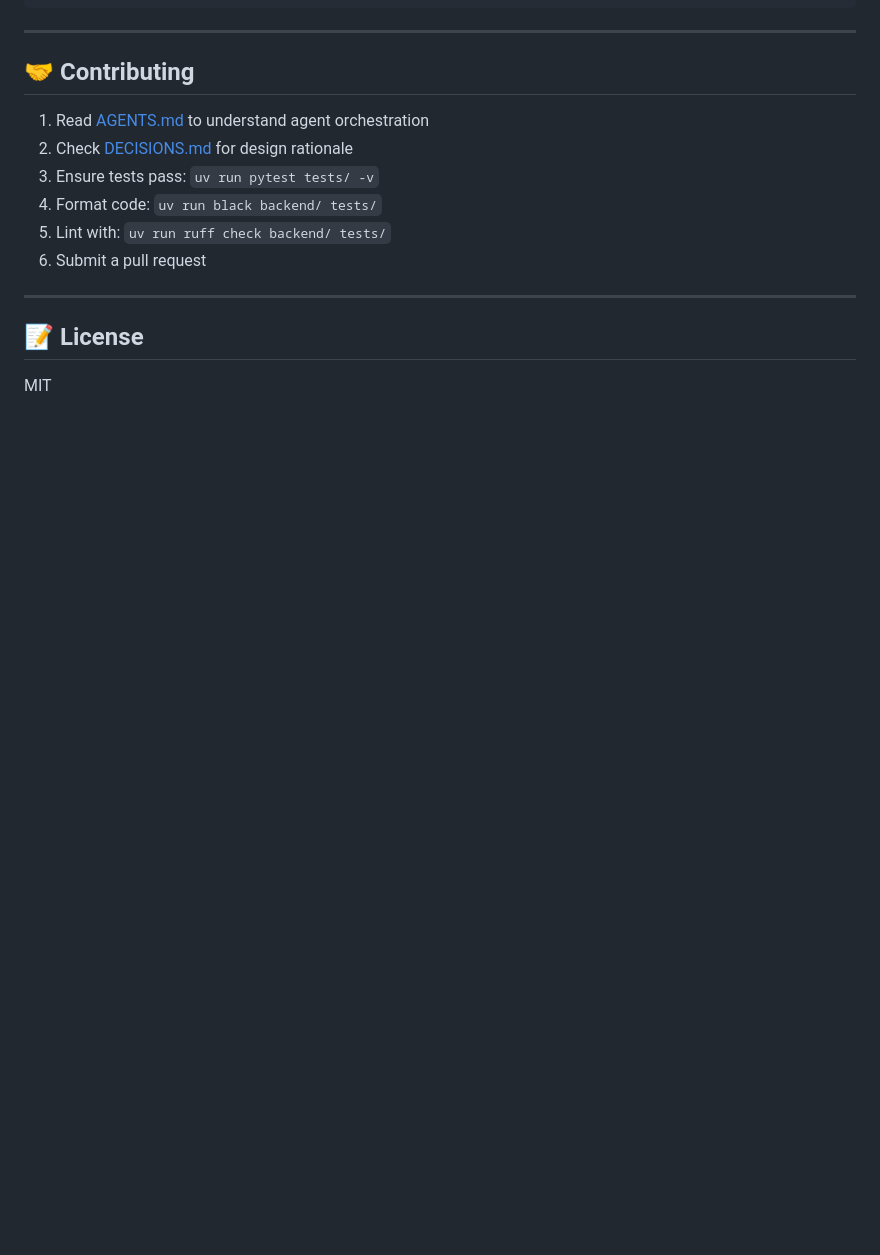
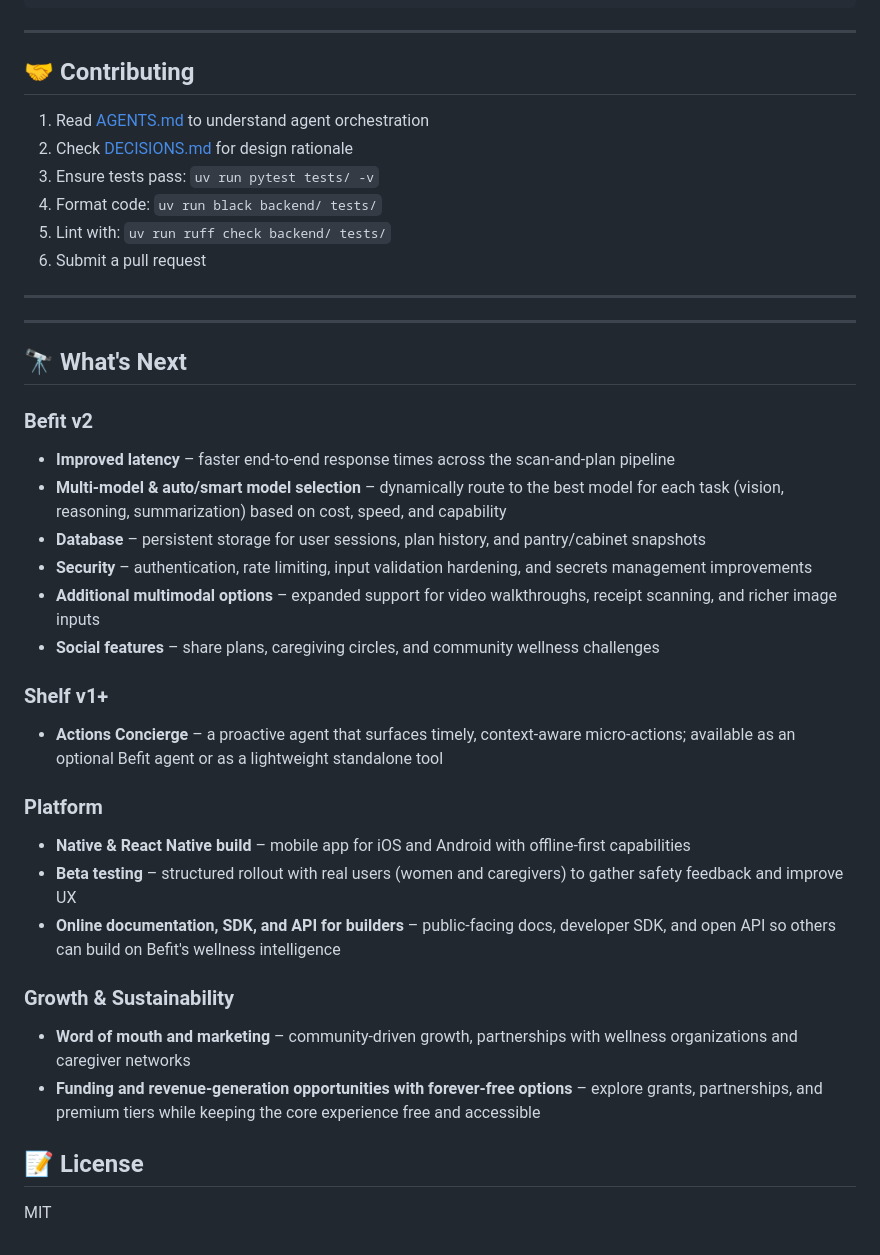
Before and after one commit to professordnyc/befit, a Markdown page: README.md, the part around the change. Drawn GitHub-style; blank space fills up the shorter version.

Commit message:
docs: add What's Next section to README (Befit v2, Shelf v1+, Native build, Beta, Docs/SDK, Growth)

```diff
--- a/README.md
+++ b/README.md
@@ -268,6 +268,31 @@ The backend `/scan-and-plan` endpoint returns:
 
 ---
 
+
+---
+
+## 🔭 What's Next
+
+### Befit v2
+- **Improved latency** – faster end-to-end response times across the scan-and-plan pipeline
+- **Multi-model & auto/smart model selection** – dynamically route to the best model for each task (vision, reasoning, summarization) based on cost, speed, and capability
+- **Database** – persistent storage for user sessions, plan history, and pantry/cabinet snapshots
+- **Security** – authentication, rate limiting, input validation hardening, and secrets management improvements
+- **Additional multimodal options** – expanded support for video walkthroughs, receipt scanning, and richer image inputs
+- **Social features** – share plans, caregiving circles, and community wellness challenges
+
+### Shelf v1+
+- **Actions Concierge** – a proactive agent that surfaces timely, context-aware micro-actions; available as an optional Befit agent or as a lightweight standalone tool
+
+### Platform
+- **Native & React Native build** – mobile app for iOS and Android with offline-first capabilities
+- **Beta testing** – structured rollout with real users (women and caregivers) to gather safety feedback and improve UX
+- **Online documentation, SDK, and API for builders** – public-facing docs, developer SDK, and open API so others can build on Befit's wellness intelligence
+
+### Growth & Sustainability
+- **Word of mouth and marketing** – community-driven growth, partnerships with wellness organizations and caregiver networks
+- **Funding and revenue-generation opportunities with forever-free options** – explore grants, partnerships, and premium tiers while keeping the core experience free and accessible
+
 ## 📝 License
 
 MIT
```
